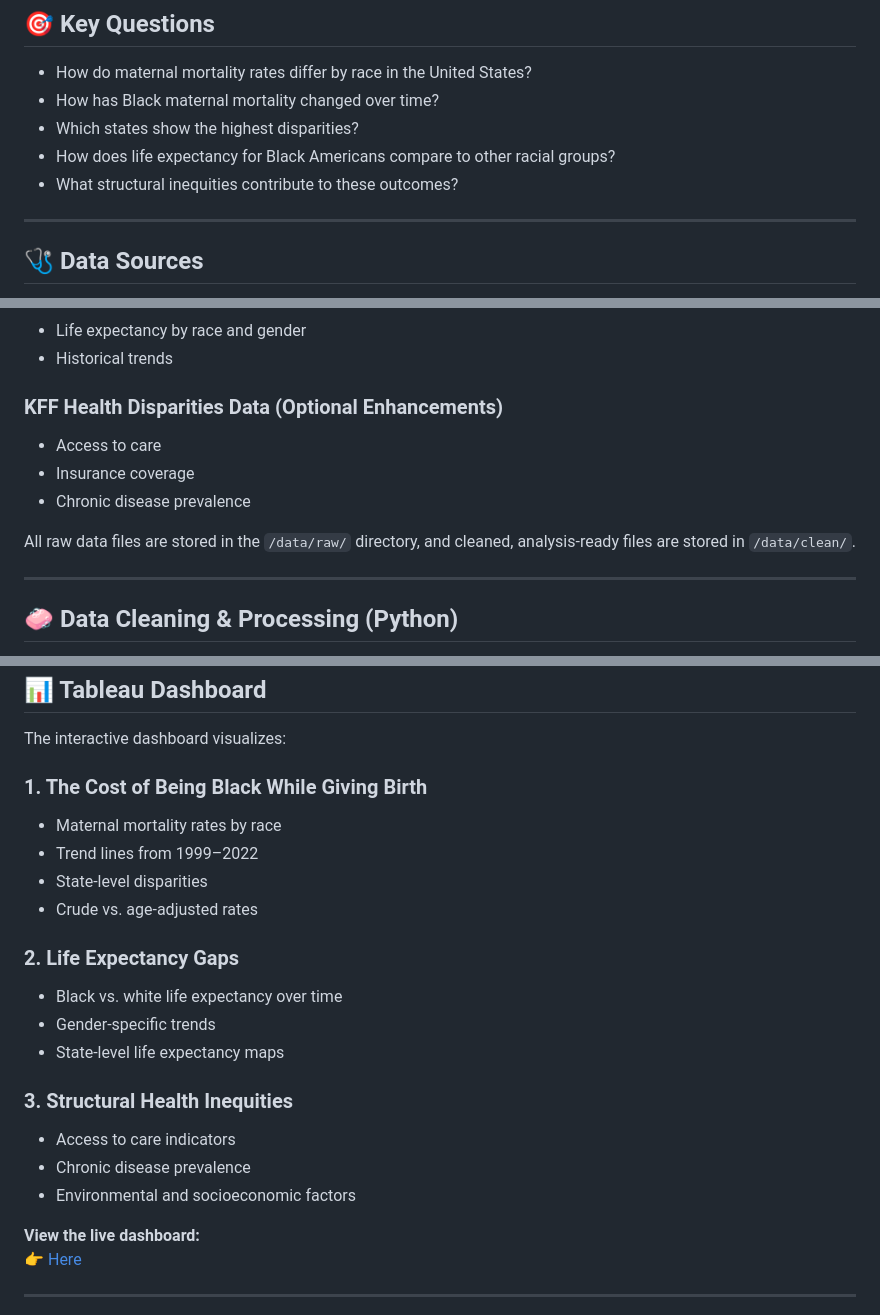
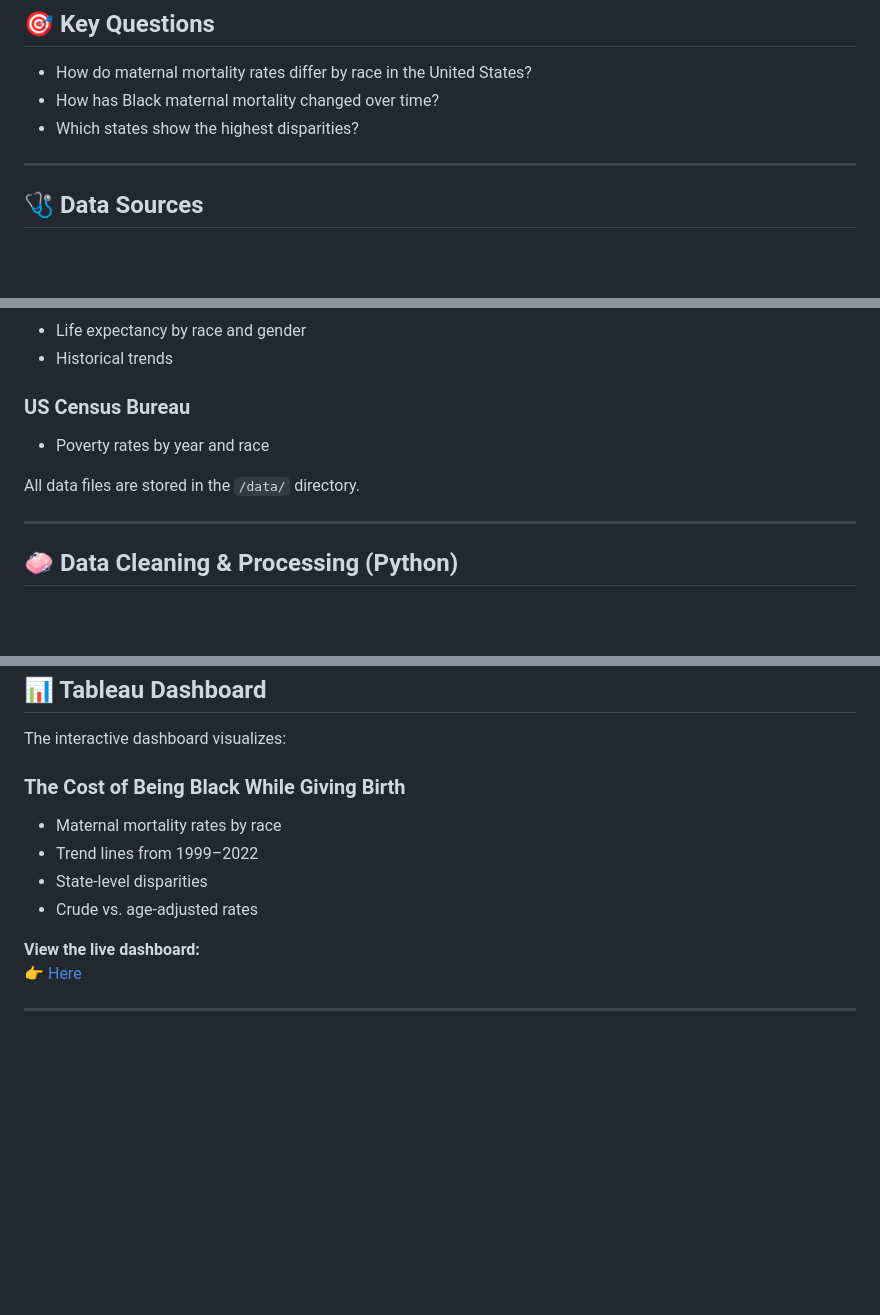
Before and after one commit to monchelle/monchelle, a Markdown page: maternal-mortality/README.md, 3 parts joined by grey strips. GitHub-like rendering; blank space fills up the shorter version.

Commit message:
Revise README to streamline content and data sources
Removed questions about life expectancy and structural inequities. Updated data sources and dashboard sections.

```diff
--- a/maternal-mortality/README.md
+++ b/maternal-mortality/README.md
@@ -18,8 +18,6 @@ The goal is to create a **public, accessible, data‑driven narrative** that hig
 - How do maternal mortality rates differ by race in the United States?
 - How has Black maternal mortality changed over time?
 - Which states show the highest disparities?
-- How does life expectancy for Black Americans compare to other racial groups?
-- What structural inequities contribute to these outcomes?
 
 ---
 
@@ -40,12 +38,10 @@ This project uses publicly available, authoritative datasets:
 - Life expectancy by race and gender
 - Historical trends
 
-### **KFF Health Disparities Data (Optional Enhancements)**
-- Access to care
-- Insurance coverage
-- Chronic disease prevalence
+### **US Census Bureau**
+- Poverty rates by year and race
 
-All raw data files are stored in the `/data/raw/` directory, and cleaned, analysis‑ready files are stored in `/data/clean/`.
+All  data files are stored in the `/data/` directory.
 
 ---
 
@@ -72,21 +68,12 @@ The full cleaning notebook is available in:
 
 The interactive dashboard visualizes:
 
-### **1. The Cost of Being Black While Giving Birth**
+### **The Cost of Being Black While Giving Birth**
 - Maternal mortality rates by race
 - Trend lines from 1999–2022
 - State‑level disparities
 - Crude vs. age‑adjusted rates
 
-### **2. Life Expectancy Gaps**
-- Black vs. white life expectancy over time
-- Gender‑specific trends
-- State‑level life expectancy maps
-
-### **3. Structural Health Inequities**
-- Access to care indicators
-- Chronic disease prevalence
-- Environmental and socioeconomic factors
 
 **View the live dashboard:**
 👉 [Here](https://public.tableau.com/app/profile/monchelle.davis/viz/USMMRStudy/Dashboard1)
```
